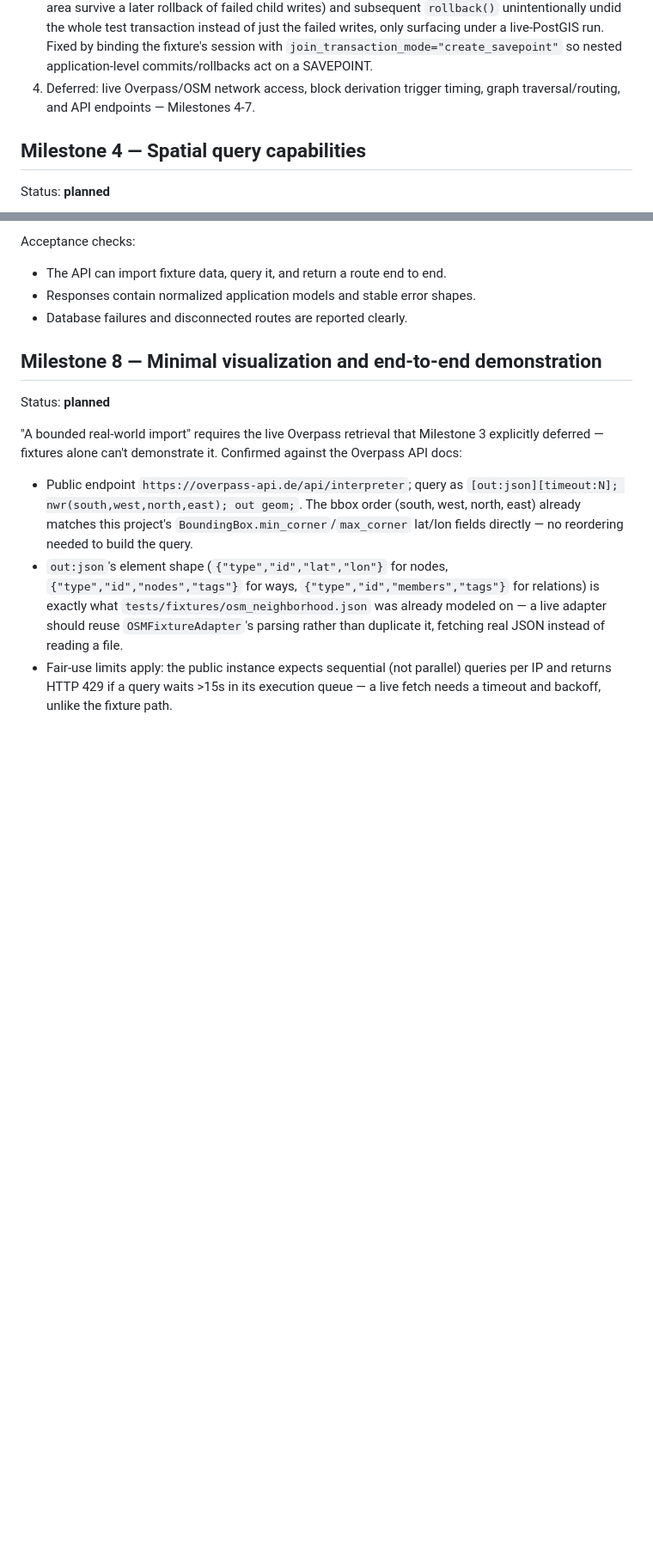
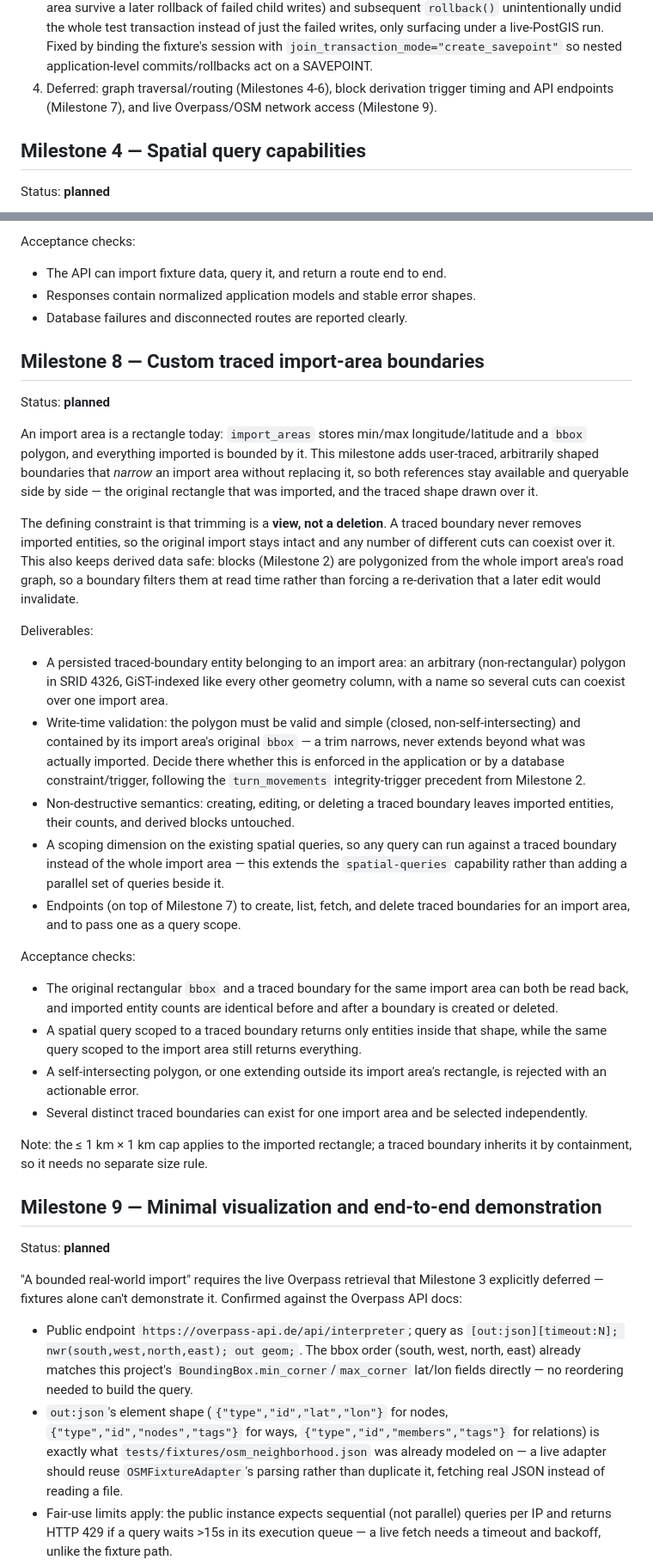
Before and after one commit to josuecm13/geospatial-reconstruction-engine, a Markdown page: MILESTONES.md, 2 parts joined by grey strips. Shown at 86% size. Drawn GitHub-style; blank space fills up the shorter version.

Commit message:
docs: add traced import-area boundaries milestone, extend client milestone
An import area is a rectangle today. Add Milestone 8 for user-traced,
arbitrarily shaped boundaries that narrow an import area without
replacing it, keeping both references queryable: the original rectangle
and the traced shape. The defining constraint is that a trim is a view,
not a deletion, which also keeps derived blocks valid by filtering at
read time instead of re-deriving.

The visualization milestone renumbers to 9 (the client depends on the
DB/API support) and gains the tracing tool, dual-reference rendering,
and the view toggle between whole-area and traced-boundary scopes.

Co-Authored-By: Claude Opus 5 <noreply@anthropic.com>
Claude-Session: https://claude.ai/code/session_01R83nFRxsv6zq4nrYYfYqap

```diff
--- a/MILESTONES.md
+++ b/MILESTONES.md
@@ -128,8 +128,8 @@ Notes:
    whole test transaction instead of just the failed writes, only surfacing under a live-PostGIS run.
    Fixed by binding the fixture's session with `join_transaction_mode="create_savepoint"` so nested
    application-level commits/rollbacks act on a SAVEPOINT.
-4. Deferred: live Overpass/OSM network access, block derivation trigger timing, graph traversal/routing,
-   and API endpoints — Milestones 4-7.
+4. Deferred: graph traversal/routing (Milestones 4-6), block derivation trigger timing and API
+   endpoints (Milestone 7), and live Overpass/OSM network access (Milestone 9).
 
 ## Milestone 4 — Spatial query capabilities
 
@@ -231,7 +231,53 @@ Acceptance checks:
 - Responses contain normalized application models and stable error shapes.
 - Database failures and disconnected routes are reported clearly.
 
-## Milestone 8 — Minimal visualization and end-to-end demonstration
+## Milestone 8 — Custom traced import-area boundaries
+
+Status: **planned**
+
+An import area is a rectangle today: `import_areas` stores min/max longitude/latitude and a `bbox`
+polygon, and everything imported is bounded by it. This milestone adds user-traced, arbitrarily
+shaped boundaries that *narrow* an import area without replacing it, so both references stay
+available and queryable side by side — the original rectangle that was imported, and the traced
+shape drawn over it.
+
+The defining constraint is that trimming is a **view, not a deletion**. A traced boundary never
+removes imported entities, so the original import stays intact and any number of different cuts can
+coexist over it. This also keeps derived data safe: blocks (Milestone 2) are polygonized from the
+whole import area's road graph, so a boundary filters them at read time rather than forcing a
+re-derivation that a later edit would invalidate.
+
+Deliverables:
+
+- A persisted traced-boundary entity belonging to an import area: an arbitrary (non-rectangular)
+  polygon in SRID 4326, GiST-indexed like every other geometry column, with a name so several cuts
+  can coexist over one import area.
+- Write-time validation: the polygon must be valid and simple (closed, non-self-intersecting) and
+  contained by its import area's original `bbox` — a trim narrows, never extends beyond what was
+  actually imported. Decide there whether this is enforced in the application or by a database
+  constraint/trigger, following the `turn_movements` integrity-trigger precedent from Milestone 2.
+- Non-destructive semantics: creating, editing, or deleting a traced boundary leaves imported
+  entities, their counts, and derived blocks untouched.
+- A scoping dimension on the existing spatial queries, so any query can run against a traced
+  boundary instead of the whole import area — this extends the `spatial-queries` capability rather
+  than adding a parallel set of queries beside it.
+- Endpoints (on top of Milestone 7) to create, list, fetch, and delete traced boundaries for an
+  import area, and to pass one as a query scope.
+
+Acceptance checks:
+
+- The original rectangular `bbox` and a traced boundary for the same import area can both be read
+  back, and imported entity counts are identical before and after a boundary is created or deleted.
+- A spatial query scoped to a traced boundary returns only entities inside that shape, while the
+  same query scoped to the import area still returns everything.
+- A self-intersecting polygon, or one extending outside its import area's rectangle, is rejected
+  with an actionable error.
+- Several distinct traced boundaries can exist for one import area and be selected independently.
+
+Note: the ≤ 1 km × 1 km cap applies to the imported rectangle; a traced boundary inherits it by
+containment, so it needs no separate size rule.
+
+## Milestone 9 — Minimal visualization and end-to-end demonstration
 
 Status: **planned**
 
```
Also changed, not shown: other parts of MILESTONES.md (+11 -0 lines).
